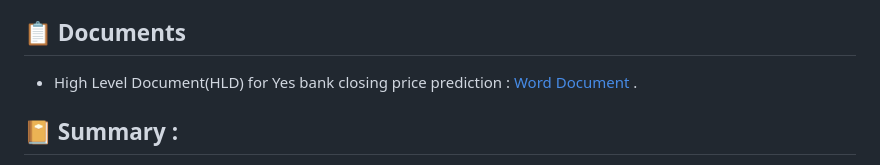
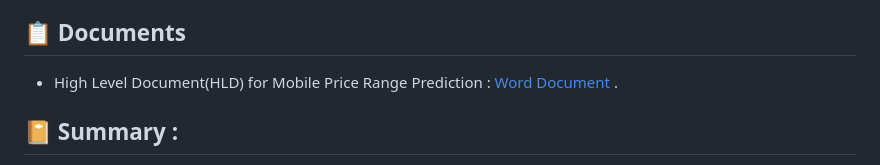
Before and after one commit to Developer-AD/Mobile_Price_Range_Prediction, a Markdown page: README.md, the part around the change. Drawn GitHub-style.

Commit message:
FINAL README.md

```diff
--- a/README.md
+++ b/README.md
@@ -66,7 +66,7 @@ Following metric are used to check the performance of a classification problem:
 
 <h2> 📋 Documents </h2>
 <ul>
-   <li><p>High Level Document(HLD) for Yes bank closing price prediction : <a href="https://docs.google.com/document/d/1_igAZ0sWDZghSHzNDNSzs2a_rCk7MlH1/edit?usp=drive_link&ouid=109337113827293771758&rtpof=true&sd=true"> Word Document </a>. </p>
+   <li><p>High Level Document(HLD) for Mobile Price Range Prediction : <a href="https://docs.google.com/document/d/1_igAZ0sWDZghSHzNDNSzs2a_rCk7MlH1/edit?usp=drive_link&ouid=109337113827293771758&rtpof=true&sd=true"> Word Document </a>. </p>
 </li>
 </ul>
 <h2> 📔 Summary : </h2>
```
